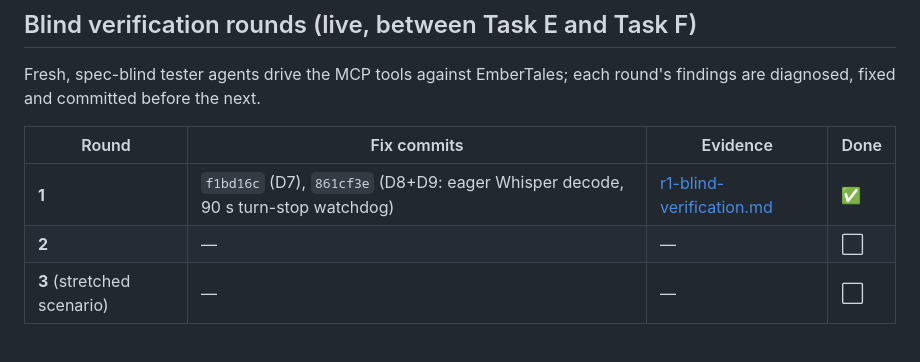
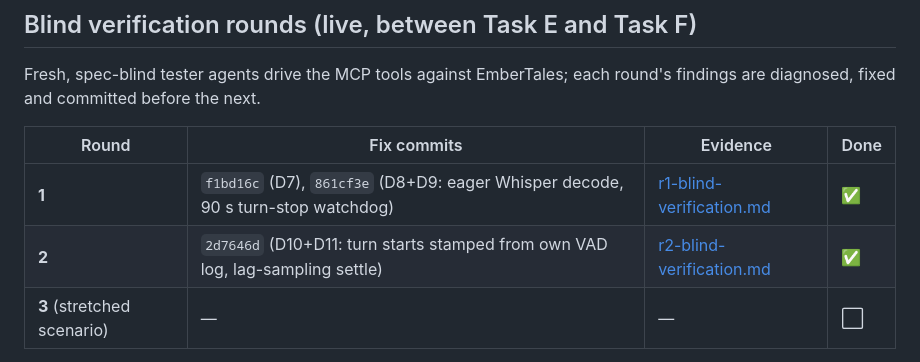
Before and after one commit to IsisChameleon/voicebox, a Markdown page: docs/walkthroughs/fix-audio-path-and-reporting.md, the part around the change. Rendered like a GitHub page.

```diff
--- a/docs/walkthroughs/fix-audio-path-and-reporting.md
+++ b/docs/walkthroughs/fix-audio-path-and-reporting.md
@@ -34,7 +34,7 @@ are diagnosed, fixed and committed before the next.
 | Round | Fix commits | Evidence | Done |
 |---|---|---|---|
 | **1** | `f1bd16c` (D7), `861cf3e` (D8+D9: eager Whisper decode, 90 s turn-stop watchdog) | [r1-blind-verification.md](../artefacts/fix-audio-path-and-reporting/r1-blind-verification.md) | ✅ |
-| **2** | — | — | ⬜ |
+| **2** | `2d7646d` (D10+D11: turn starts stamped from own VAD log, lag-sampling settle) | [r2-blind-verification.md](../artefacts/fix-audio-path-and-reporting/r2-blind-verification.md) | ✅ |
 | **3** (stretched scenario) | — | — | ⬜ |
 
 Round 1 confirmed A3/A4 and D3 live, confirmed the specced F and G holes, answered **C3**
```
Also changed, not shown: BUILDLOG.md (+43 -0 lines), 1 other file.
